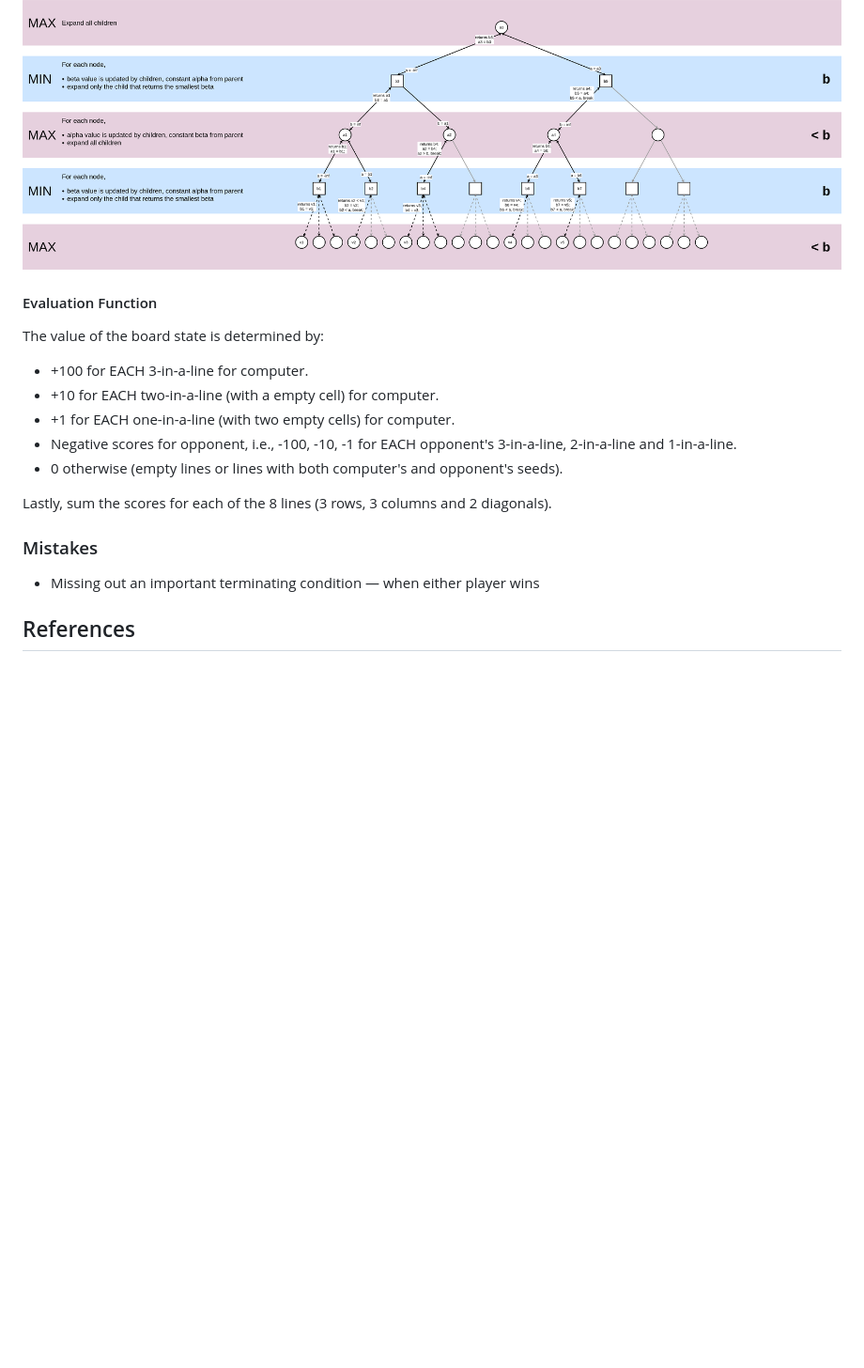
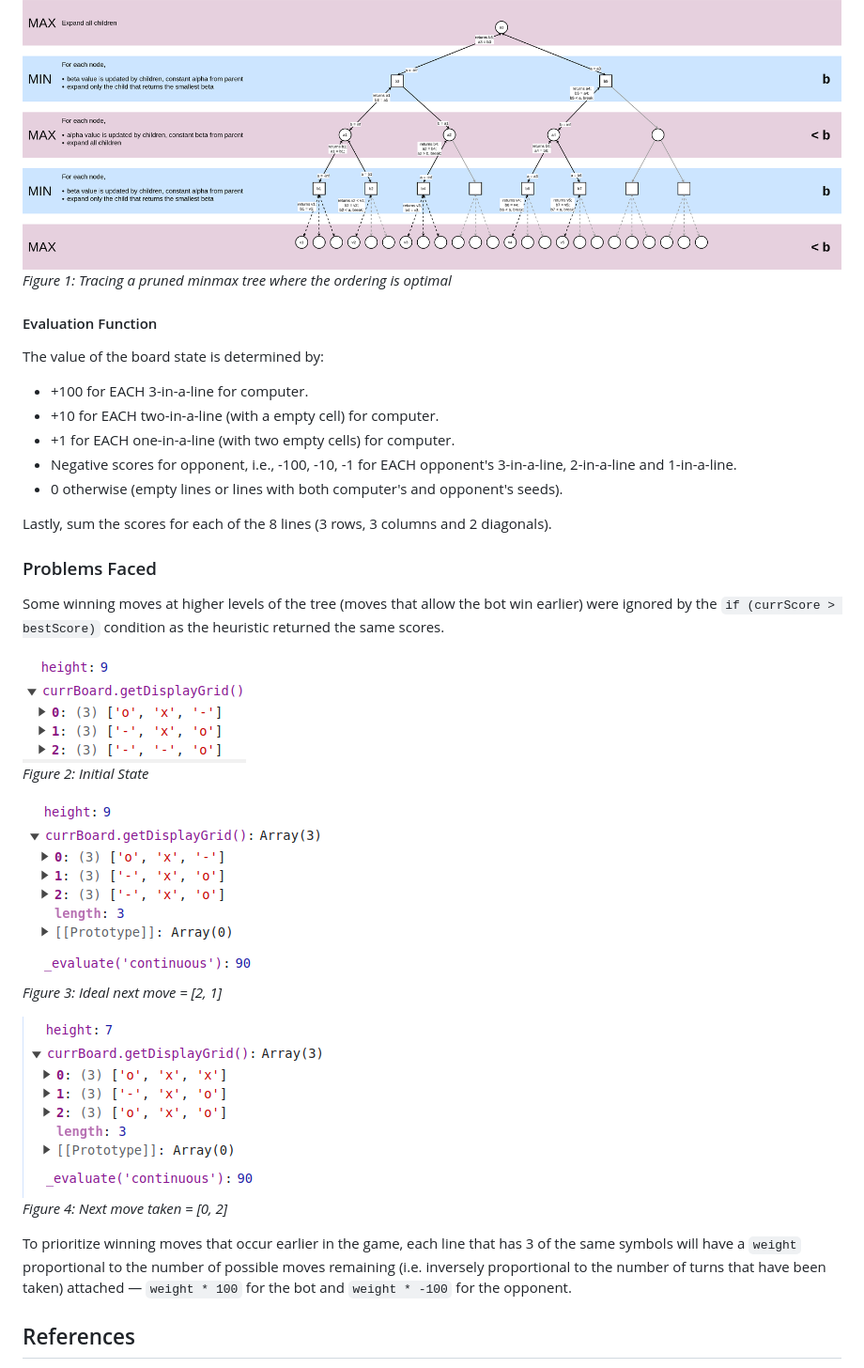
Before and after one commit to jiayng01/op-tic-tac-toe, a Markdown page: README.md, the part around the change. Shown: that part at 94% size. Rendered like a GitHub page; pictures changed too: images/ideal-move.png (added), images/non-ideal-move.png (added), images/starting-state.png (added); blank space fills up the shorter version.

Commit message:
Add a weight to each 3-in-a-line score This is to prioritize earlier winning moves. Not added to the minmax "discrete" evaluation function for comparison purposes.

```diff
--- a/README.md
+++ b/README.md
@@ -55,6 +55,7 @@ in the best case
 > [Source](https://en.wikipedia.org/wiki/Alpha%E2%80%93beta_pruning)
 
 ![Tic-Tac-Toe with Alpha-Beta Pruning Tree (Best Case)](./images/Tic_Tac_Toe-Pruning-Tree.png)
+_Figure 1: Tracing a pruned minmax tree where the ordering is optimal_
 
 #### Evaluation Function
 
@@ -68,9 +69,20 @@ The value of the board state is determined by:
 
 Lastly, sum the scores for each of the 8 lines (3 rows, 3 columns and 2 diagonals).
 
-### Mistakes
+### Problems Faced
 
-- Missing out an important terminating condition — when either player wins
+Some winning moves at higher levels of the tree (moves that allow the bot win earlier) were ignored by the `if (currScore > bestScore)` condition as the heuristic returned the same scores.
+
+![Starting State](./images/starting-state.png)
+_Figure 2: Initial State_
+
+![Ideal Move](./images/ideal-move.png)
+_Figure 3: Ideal next move = [2, 1]_
+
+![Move Taken](./images/non-ideal-move.png)
+_Figure 4: Next move taken = [0, 2]_
+
+To prioritize winning moves that occur earlier in the game, each line that has 3 of the same symbols will have a `weight` proportional to the number of possible moves remaining (i.e. inversely proportional to the number of turns that have been taken) attached — `weight * 100` for the bot and `weight * -100` for the opponent.
 
 ## References
 
```
Also changed, not shown: 1 other file.
